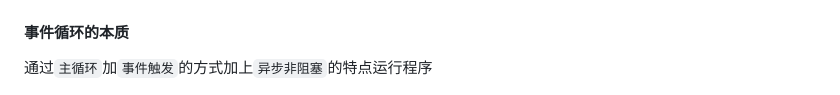
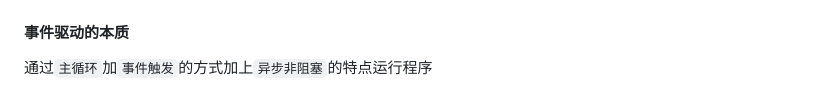
Before and after one commit to JianpanBucuo/node_package, a Markdown page: node-基本概念/README.md, the part around the change. GitHub-like rendering.

```diff
--- a/node-基本概念/README.md
+++ b/node-基本概念/README.md
@@ -63,7 +63,7 @@ I/O操作实际上是交给libuv来做的，而libuv提供了完整的线程池
 
 <img src="https://github.com/JianpanBucuo/node_package/blob/master/node-基本概念/async_picture.png" width="561" height="510"/>
 
-#### 事件循环的本质
+#### 事件驱动的本质
 
 通过`主循环`加`事件触发`的方式加上`异步非阻塞`的特点运行程序
 
```
Also changed, not shown: node-stream流/README.md (added, +106 -0 lines), node-工具/readme.md (added, +17 -0 lines), node-stream流/stream.jpg (added), 12 other files.
